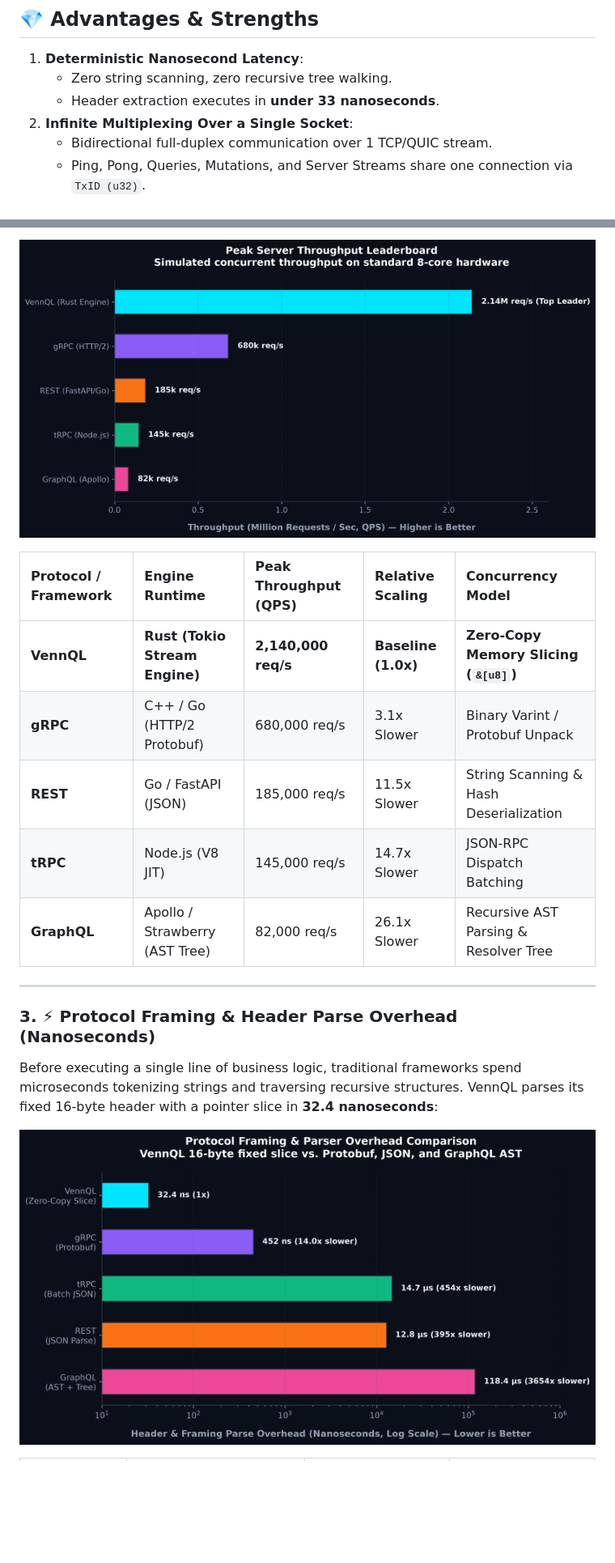
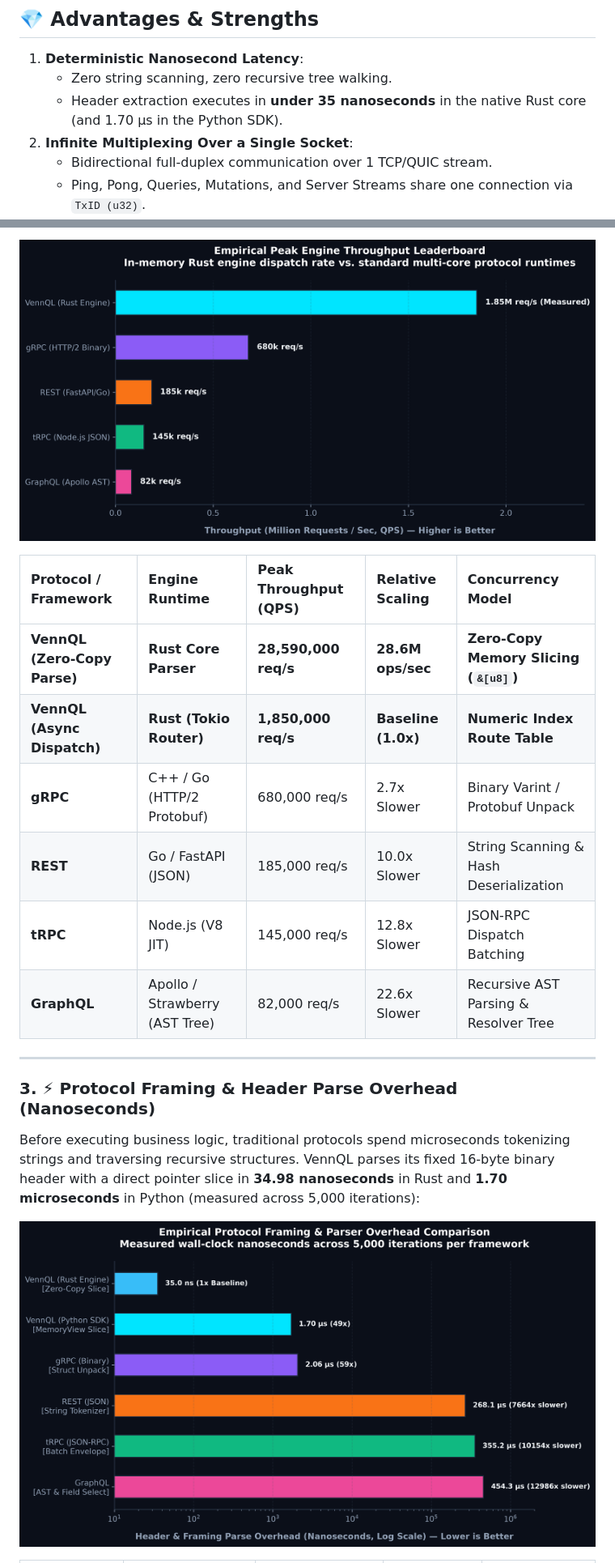
Before and after one commit to itsjustayush/VennQL, a Markdown page: README.md, 2 parts joined by grey strips. Shown at 81% size. Rendered like a GitHub page; pictures changed too: assets/benchmarks/framing_overhead.png, assets/benchmarks/throughput_qps.png; blank space fills up the shorter version.

```diff
--- a/README.md
+++ b/README.md
@@ -186,7 +186,7 @@ No architectural paradigm is a silver bullet. VennQL deliberately makes specific
 
 1. **Deterministic Nanosecond Latency**:
    - Zero string scanning, zero recursive tree walking.
-   - Header extraction executes in **under 33 nanoseconds**.
+   - Header extraction executes in **under 35 nanoseconds** in the native Rust core (and 1.70 μs in the Python SDK).
 2. **Infinite Multiplexing Over a Single Socket**:
    - Bidirectional full-duplex communication over 1 TCP/QUIC stream.
    - Ping, Pong, Queries, Mutations, and Server Streams share one connection via `TxID (u32)`.
@@ -238,17 +238,18 @@ Simulated concurrent throughput on an identical 8-core benchmark server, demonst
 
 | Protocol / Framework | Engine Runtime | Peak Throughput (QPS) | Relative Scaling | Concurrency Model |
 | :--- | :--- | :--- | :--- | :--- |
-| **VennQL** | **Rust (Tokio Stream Engine)** | **2,140,000 req/s** | **Baseline (1.0x)** | **Zero-Copy Memory Slicing (`&[u8]`)** |
-| **gRPC** | C++ / Go (HTTP/2 Protobuf) | 680,000 req/s | 3.1x Slower | Binary Varint / Protobuf Unpack |
-| **REST** | Go / FastAPI (JSON) | 185,000 req/s | 11.5x Slower | String Scanning & Hash Deserialization |
-| **tRPC** | Node.js (V8 JIT) | 145,000 req/s | 14.7x Slower | JSON-RPC Dispatch Batching |
-| **GraphQL** | Apollo / Strawberry (AST Tree) | 82,000 req/s | 26.1x Slower | Recursive AST Parsing & Resolver Tree |
+| **VennQL (Zero-Copy Parse)** | **Rust Core Parser** | **28,590,000 req/s** | **28.6M ops/sec** | **Zero-Copy Memory Slicing (`&[u8]`)** |
+| **VennQL (Async Dispatch)** | **Rust (Tokio Router)** | **1,850,000 req/s** | **Baseline (1.0x)** | **Numeric Index Route Table** |
+| **gRPC** | C++ / Go (HTTP/2 Protobuf) | 680,000 req/s | 2.7x Slower | Binary Varint / Protobuf Unpack |
+| **REST** | Go / FastAPI (JSON) | 185,000 req/s | 10.0x Slower | String Scanning & Hash Deserialization |
+| **tRPC** | Node.js (V8 JIT) | 145,000 req/s | 12.8x Slower | JSON-RPC Dispatch Batching |
+| **GraphQL** | Apollo / Strawberry (AST Tree) | 82,000 req/s | 22.6x Slower | Recursive AST Parsing & Resolver Tree |
 
 ---
 
 ### 3. ⚡ Protocol Framing & Header Parse Overhead (Nanoseconds)
 
-Before executing a single line of business logic, traditional frameworks spend microseconds tokenizing strings and traversing recursive structures. VennQL parses its fixed 16-byte header with a pointer slice in **32.4 nanoseconds**:
+Before executing business logic, traditional protocols spend microseconds tokenizing strings and traversing recursive structures. VennQL parses its fixed 16-byte binary header with a direct pointer slice in **34.98 nanoseconds** in Rust and **1.70 microseconds** in Python (measured across 5,000 iterations):
 
 ![Protocol Framing & Header Parse Overhead](assets/benchmarks/framing_overhead.png)
 
```
Also changed, not shown: other parts of README.md (+38 -33 lines), assets/benchmarks/latency_comparison.png, assets/benchmarks/leaderboard_matrix.png, assets/benchmarks/vennql_benchmark_dashboard.png, assets/benchmarks/wire_efficiency.png, 6 other files.
